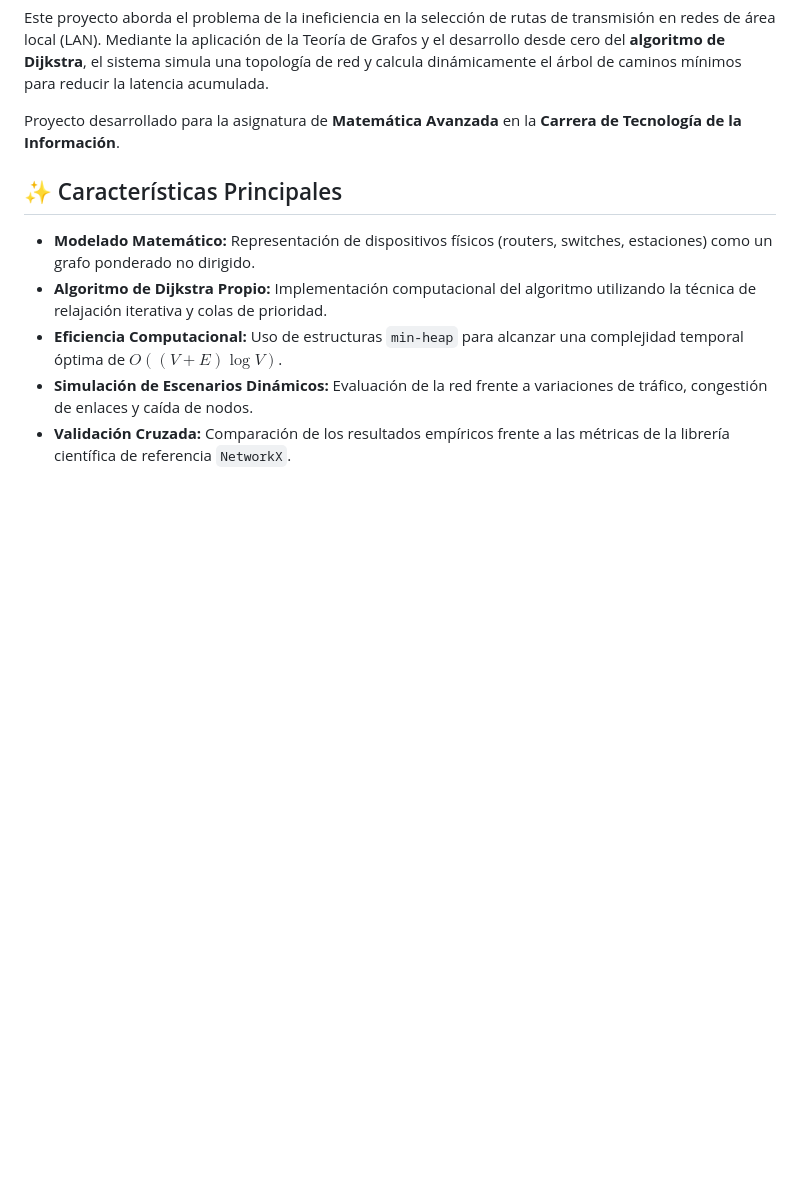
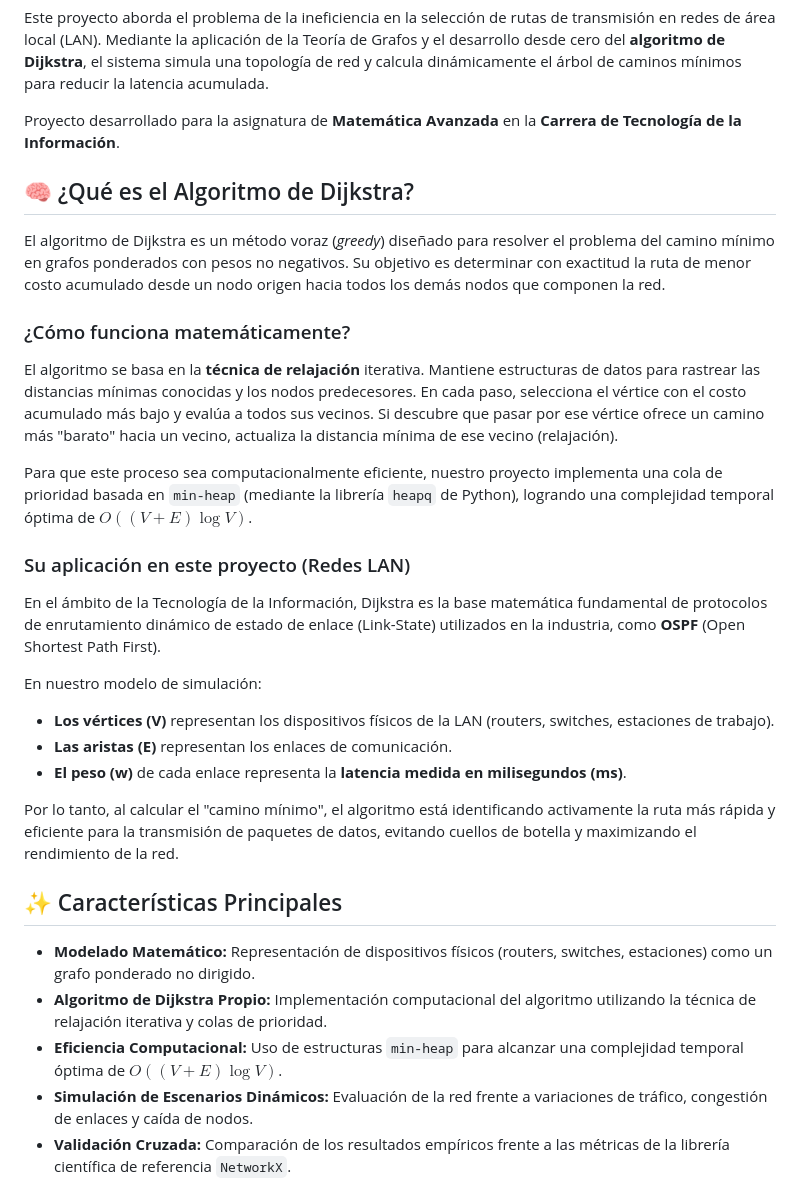
Before and after one commit to xJhony911/dijkstra-optimizacion-rutas-lan, a Markdown page: README.md, the part around the change. Rendered like a GitHub page; blank space fills up the shorter version.

```diff
--- a/README.md
+++ b/README.md
@@ -18,6 +18,24 @@ Este proyecto aborda el problema de la ineficiencia en la selección de rutas de
 
 Proyecto desarrollado para la asignatura de **Matemática Avanzada** en la **Carrera de Tecnología de la Información**.
 
+## 🧠 ¿Qué es el Algoritmo de Dijkstra?
+
+El algoritmo de Dijkstra es un método voraz (*greedy*) diseñado para resolver el problema del camino mínimo en grafos ponderados con pesos no negativos. Su objetivo es determinar con exactitud la ruta de menor costo acumulado desde un nodo origen hacia todos los demás nodos que componen la red.
+
+### ¿Cómo funciona matemáticamente?
+El algoritmo se basa en la **técnica de relajación** iterativa. Mantiene estructuras de datos para rastrear las distancias mínimas conocidas y los nodos predecesores. En cada paso, selecciona el vértice con el costo acumulado más bajo y evalúa a todos sus vecinos. Si descubre que pasar por ese vértice ofrece un camino más "barato" hacia un vecino, actualiza la distancia mínima de ese vecino (relajación).
+
+Para que este proceso sea computacionalmente eficiente, nuestro proyecto implementa una cola de prioridad basada en `min-heap` (mediante la librería `heapq` de Python), logrando una complejidad temporal óptima de **$O((V+E)\log V)$**.
+
+### Su aplicación en este proyecto (Redes LAN)
+En el ámbito de la Tecnología de la Información, Dijkstra es la base matemática fundamental de protocolos de enrutamiento dinámico de estado de enlace (Link-State) utilizados en la industria, como **OSPF** (Open Shortest Path First).
+
+En nuestro modelo de simulación:
+* **Los vértices (V)** representan los dispositivos físicos de la LAN (routers, switches, estaciones de trabajo).
+* **Las aristas (E)** representan los enlaces de comunicación.
+* **El peso (w)** de cada enlace representa la **latencia medida en milisegundos (ms)**.
+
+Por lo tanto, al calcular el "camino mínimo", el algoritmo está identificando activamente la ruta más rápida y eficiente para la transmisión de paquetes de datos, evitando cuellos de botella y maximizando el rendimiento de la red.
 ## ✨ Características Principales
 * **Modelado Matemático:** Representación de dispositivos físicos (routers, switches, estaciones) como un grafo ponderado no dirigido.
 * **Algoritmo de Dijkstra Propio:** Implementación computacional del algoritmo utilizando la técnica de relajación iterativa y colas de prioridad.
```
